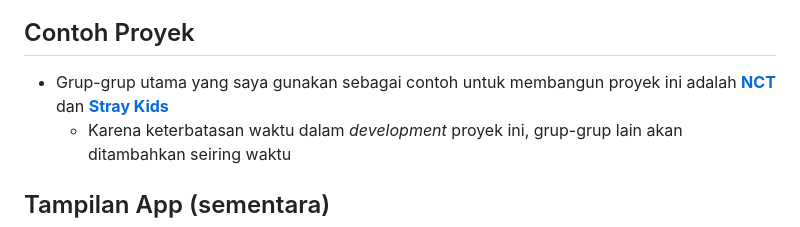
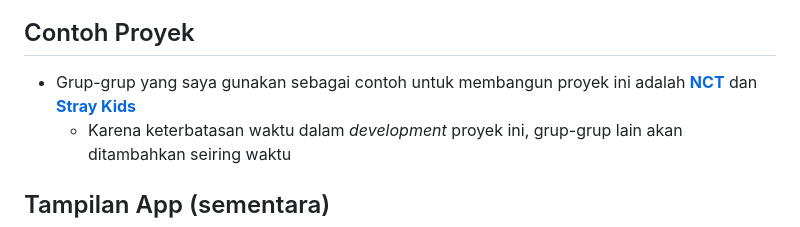
Before and after one commit to sdikyarts/kpop-albums, a Markdown page: README.md, the part around the change. Drawn GitHub-style.

Commit message:
edit README.md (21)

```diff
--- a/README.md
+++ b/README.md
@@ -12,7 +12,7 @@ Link App            :
 - Banyaknya jumlah grup yang debut dan album yang dirilis sehingga memungkinkan untuk dilakukan pengorganisasian album berdasarkan artis yang merilis album tersebut
 
 ## Contoh Proyek
-- Grup-grup utama yang saya gunakan sebagai contoh untuk membangun proyek ini adalah [<b>NCT</b>](https://en.m.wikipedia.org/wiki/NCT_(group)) dan [<b>Stray Kids</b>](https://en.wikipedia.org/wiki/Stray_Kids)
+- Grup-grup yang saya gunakan sebagai contoh untuk membangun proyek ini adalah [<b>NCT</b>](https://en.m.wikipedia.org/wiki/NCT_(group)) dan [<b>Stray Kids</b>](https://en.wikipedia.org/wiki/Stray_Kids)
     - Karena keterbatasan waktu dalam *development* proyek ini, grup-grup lain akan ditambahkan seiring waktu
 
 ## Tampilan App (sementara)
```
